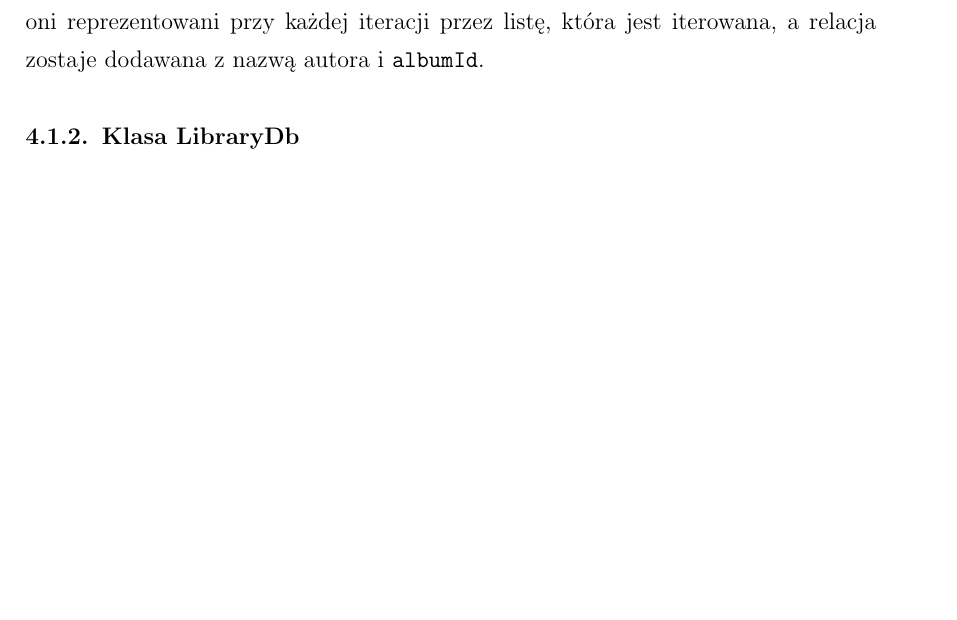
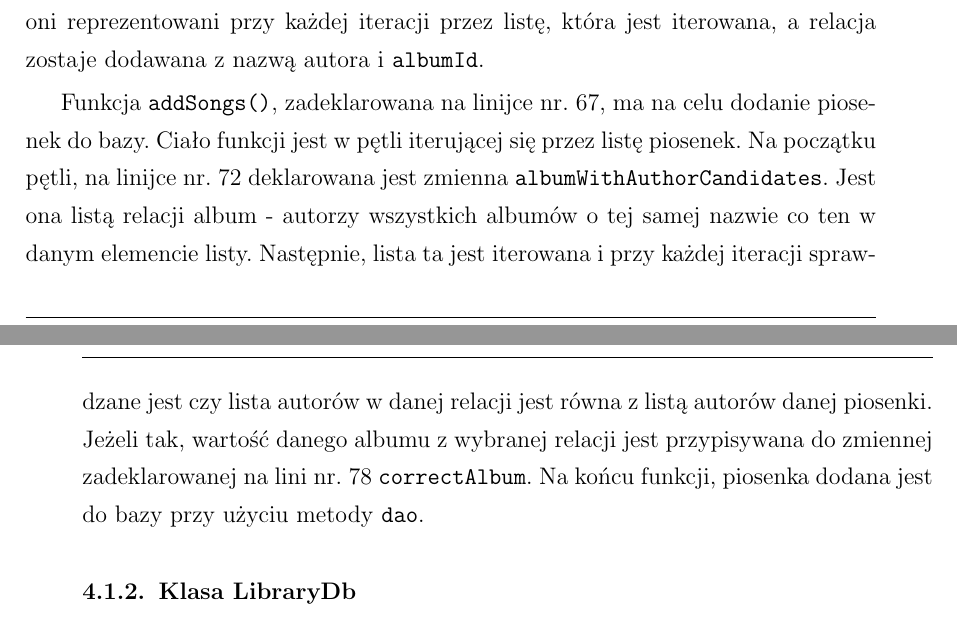
Before and after one commit to dasho0/RaptorDokumentacja, a LaTeX document (dokument.tex, which reads tex/rozdzial4.tex): part of page 16 of 22 before the commit and two parts of pages 16 and 17 of 23 after it, the two joined at a grey line, cut so that both start at the same text, the shorter picture padded with empty space. Compiled offline with pdfLaTeX.

Commit message:
opis addSong() w populateDatabase()

```diff
--- a/tex/rozdzial4.tex
+++ b/tex/rozdzial4.tex
@@ -132,7 +132,7 @@ Funkcja \texttt{addAuthors()}, zadeklarowana na linijce nr. 29, jest prosta w sw
 
 Funkcja \texttt{addAlbumsAndRelations()}, zadeklarowana na linijce nr. 41, odpowiada za dodawanie albumów do bazy oraz tworzenie relacji między nimi, a autorami. Tworzona zmienna \texttt{distinctAlbumArtistsList} mapuje tylko unikalne pary albumów i autorów (zmienna \texttt{coverUri} nie ma znaczenia przy określaniu autorstwa, jest przypisywana tutaj dlatego, że trudno było znaleźć dla niej lepsze miejsce). Dzięki temu początkowemu filtrowaniu, wiadomo, że każdy napotkany album będzie unikalny. Następnie, \texttt{distinctAlbumArtistsList} jest iterowana - przy każdej iteracji dodawany jest nowy album do bazy. Metoda \texttt{insertAlbum()} zwraca \texttt{id} nowo dodanego albumu. Wynik jej jest przypisywany do zmiennej \texttt{albumId} na linijce nr. 53. Potem, zostaje przypisywana relacja albumu z autorami. Autorów może być kilku, więc są oni reprezentowani przy każdej iteracji przez listę, która jest iterowana, a relacja zostaje dodawana z nazwą autora i \texttt{albumId}.
 
-%TODO: opisac insertSong()
+Funkcja \texttt{addSongs()}, zadeklarowana na linijce nr. 67, ma na celu dodanie piosenek do bazy. Ciało funkcji jest w pętli iterującej się przez listę piosenek. Na początku pętli, na linijce nr. 72 deklarowana jest zmienna \texttt{albumWithAuthorCandidates}. Jest ona listą relacji album - autorzy wszystkich albumów o tej samej nazwie co ten w danym elemencie listy. Następnie, lista ta jest iterowana i przy każdej iteracji sprawdzane jest czy lista autorów w danej relacji jest równa z listą autorów danej piosenki. Jeżeli tak, wartość danego albumu z wybranej relacji jest przypisywana do zmiennej zadeklarowanej na lini nr. 78 \texttt{correctAlbum}. Na końcu funkcji, piosenka dodana jest do bazy przy użyciu metody \texttt{dao}.
 
 %TODO:
 \subsubsection{Klasa LibraryDb} \label{sec:LibraryDb}
```
